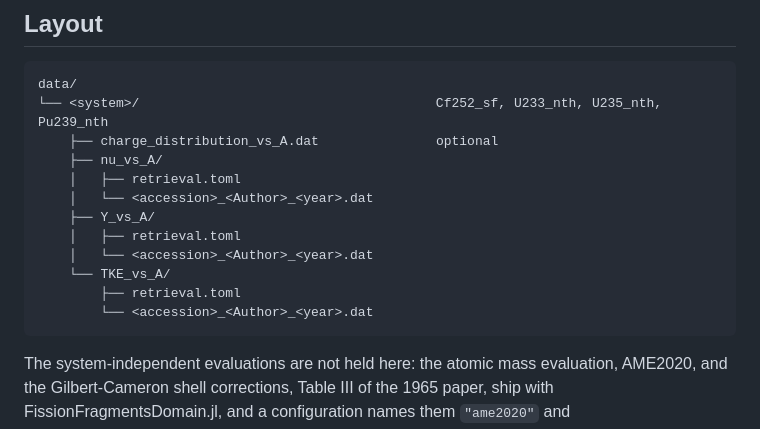
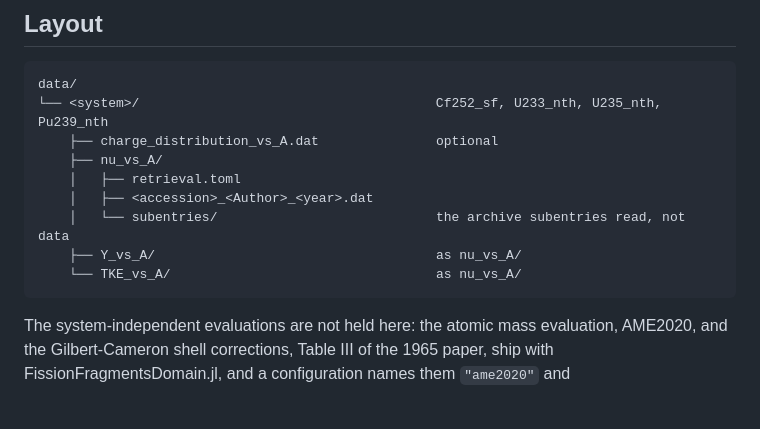
Before and after one commit to PaulGoG/FissionTemperatureRatio.jl, a Markdown page: data/README.md, the part around one of its changes. Drawn GitHub-style; blank space fills up the shorter version.

````diff
--- a/data/README.md
+++ b/data/README.md
@@ -14,13 +14,10 @@ data/
     ├── charge_distribution_vs_A.dat               optional
     ├── nu_vs_A/
     │   ├── retrieval.toml
-    │   └── <accession>_<Author>_<year>.dat
-    ├── Y_vs_A/
-    │   ├── retrieval.toml
-    │   └── <accession>_<Author>_<year>.dat
-    └── TKE_vs_A/
-        ├── retrieval.toml
-        └── <accession>_<Author>_<year>.dat
+    │   ├── <accession>_<Author>_<year>.dat
+    │   └── subentries/                            the archive subentries read, not data
+    ├── Y_vs_A/                                    as nu_vs_A/
+    └── TKE_vs_A/                                  as nu_vs_A/
 ```
 
 The system-independent evaluations are not held here: the atomic mass evaluation, AME2020, and the
````
Also changed, not shown: other parts of data/README.md (+36 -26 lines), CHANGELOG.md (+10 -2 lines), README.md (+38 -33 lines), docs/src/assets/level_density_models.png, docs/src/assets/published_comparison.png, docs/src/assets/segment_selection.gif, docs/src/assets/temperature_ratio.png, 7 other files.
